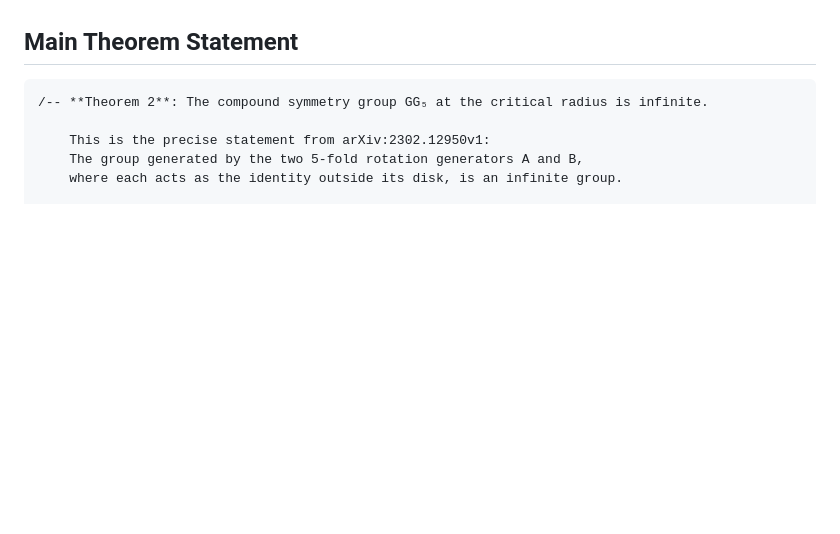
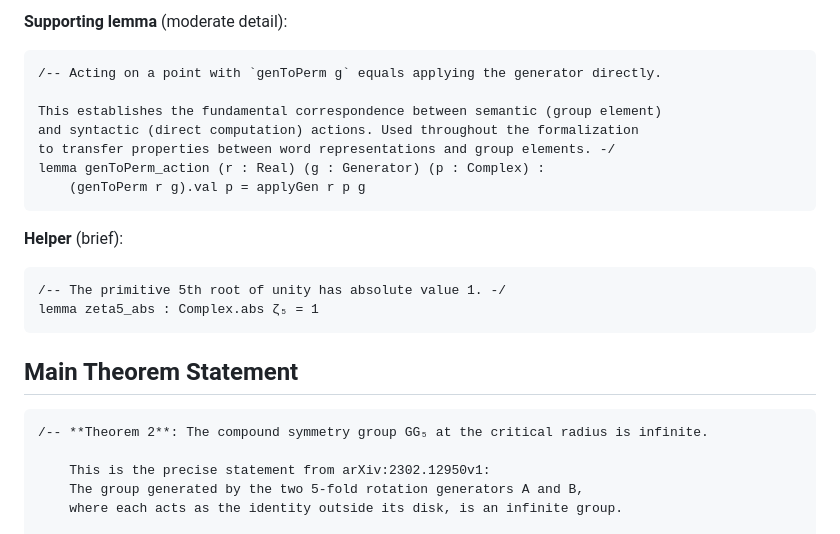
Before and after one commit to e-vergo/TDCSG, a Markdown page: README.md, the part around one of its changes. Rendered like a GitHub page; blank space fills up the shorter version.

````diff
--- a/README.md
+++ b/README.md
@@ -21,3 +60,19 @@ Formal verification in Lean 4 of the critical radius theorem for two-disk compou
+**Supporting lemma** (moderate detail):
+```lean
+/-- Acting on a point with `genToPerm g` equals applying the generator directly.
+
+This establishes the fundamental correspondence between semantic (group element)
+and syntactic (direct computation) actions. Used throughout the formalization
+to transfer properties between word representations and group elements. -/
+lemma genToPerm_action (r : Real) (g : Generator) (p : Complex) :
+    (genToPerm r g).val p = applyGen r p g
+```
+
+**Helper** (brief):
+```lean
+/-- The primitive 5th root of unity has absolute value 1. -/
+lemma zeta5_abs : Complex.abs ζ₅ = 1
+```
 
 ## Main Theorem Statement
 
````
Also changed, not shown: other parts of README.md (+42 -3 lines).
